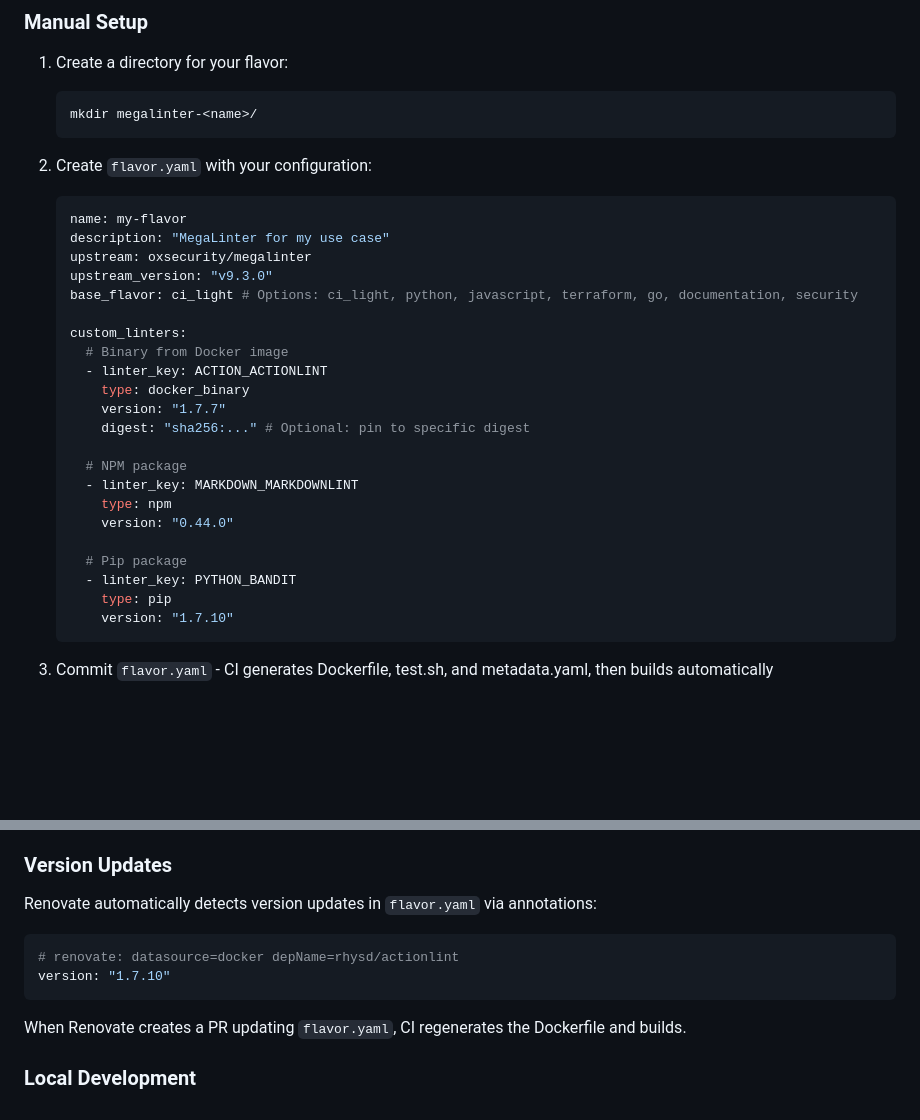
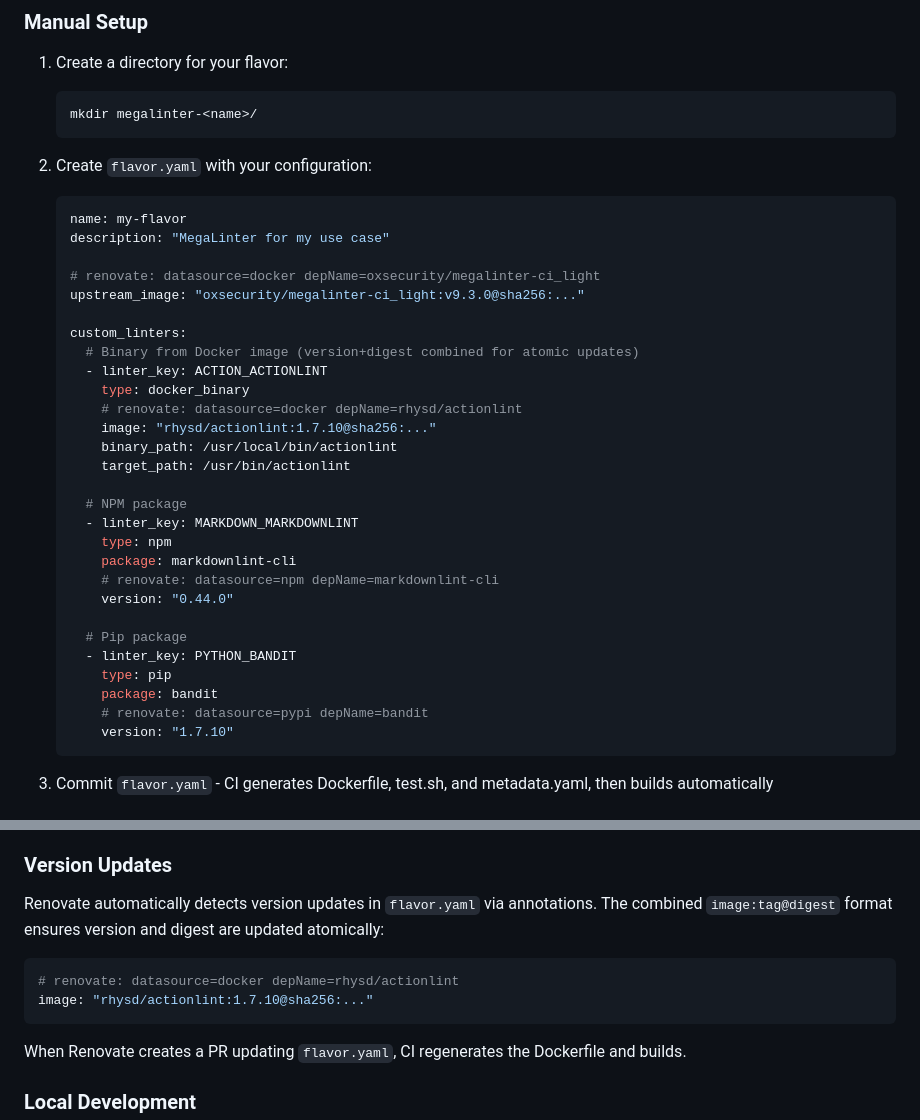
Before and after one commit to anthony-spruyt/container-images, a Markdown page: README.md, 2 parts joined by grey strips. Drawn GitHub-style; blank space fills up the shorter version.

Commit message:
docs: update flavor.yaml examples to new image ref format
Update CLAUDE.md and README.md to show the new combined
`upstream_image` and `image` fields with `repo:tag@digest` format.

Co-Authored-By: Claude Opus 4.5 <noreply@anthropic.com>

````diff
--- a/README.md
+++ b/README.md
@@ -94,25 +94,31 @@ The command will:
    ```yaml
    name: my-flavor
    description: "MegaLinter for my use case"
-   upstream: oxsecurity/megalinter
-   upstream_version: "v9.3.0"
-   base_flavor: ci_light # Options: ci_light, python, javascript, terraform, go, documentation, security
+
+   # renovate: datasource=docker depName=oxsecurity/megalinter-ci_light
+   upstream_image: "oxsecurity/megalinter-ci_light:v9.3.0@sha256:..."
 
    custom_linters:
-     # Binary from Docker image
+     # Binary from Docker image (version+digest combined for atomic updates)
      - linter_key: ACTION_ACTIONLINT
        type: docker_binary
-       version: "1.7.7"
-       digest: "sha256:..." # Optional: pin to specific digest
+       # renovate: datasource=docker depName=rhysd/actionlint
+       image: "rhysd/actionlint:1.7.10@sha256:..."
+       binary_path: /usr/local/bin/actionlint
+       target_path: /usr/bin/actionlint
 
      # NPM package
      - linter_key: MARKDOWN_MARKDOWNLINT
        type: npm
+       package: markdownlint-cli
+       # renovate: datasource=npm depName=markdownlint-cli
        version: "0.44.0"
 
      # Pip package
      - linter_key: PYTHON_BANDIT
        type: pip
+       package: bandit
+       # renovate: datasource=pypi depName=bandit
        version: "1.7.10"
    ```
 
@@ -134,11 +140,11 @@ See `megalinter-factory/linter-sources.yaml` for the complete catalog of availab
 
 ### Version Updates
 
-Renovate automatically detects version updates in `flavor.yaml` via annotations:
+Renovate automatically detects version updates in `flavor.yaml` via annotations. The combined `image:tag@digest` format ensures version and digest are updated atomically:
 
 ```yaml
 # renovate: datasource=docker depName=rhysd/actionlint
-version: "1.7.10"
+image: "rhysd/actionlint:1.7.10@sha256:..."
 ```
 
 When Renovate creates a PR updating `flavor.yaml`, CI regenerates the Dockerfile and builds.
````
Also changed, not shown: CLAUDE.md (+5 -5 lines).
